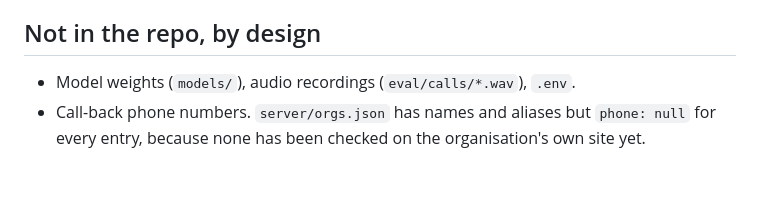
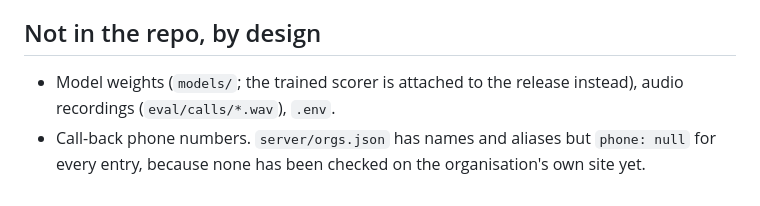
Before and after one commit to monke-sniper/second-ear, a Markdown page: README.md, the part around one of its changes. Rendered like a GitHub page.

```diff
--- a/README.md
+++ b/README.md
@@ -330,6 +359,7 @@ Full list in `docs/SPEC.md`. The ones that shape everything:
 
 ## Not in the repo, by design
 
-- Model weights (`models/`), audio recordings (`eval/calls/*.wav`), `.env`.
+- Model weights (`models/`; the trained scorer is attached to the release instead), audio
+  recordings (`eval/calls/*.wav`), `.env`.
 - Call-back phone numbers. `server/orgs.json` has names and aliases but `phone: null` for
   every entry, because none has been checked on the organisation's own site yet.
```
Also changed, not shown: other parts of README.md (+32 -3 lines), docs/img/risk-timeline.png (added).
